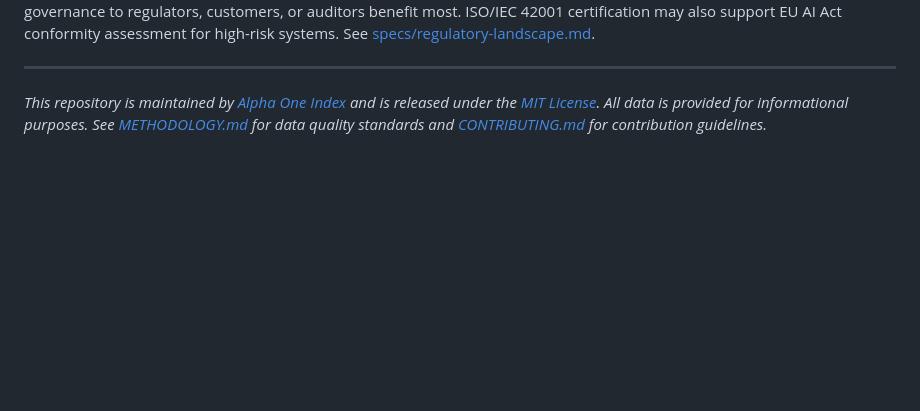
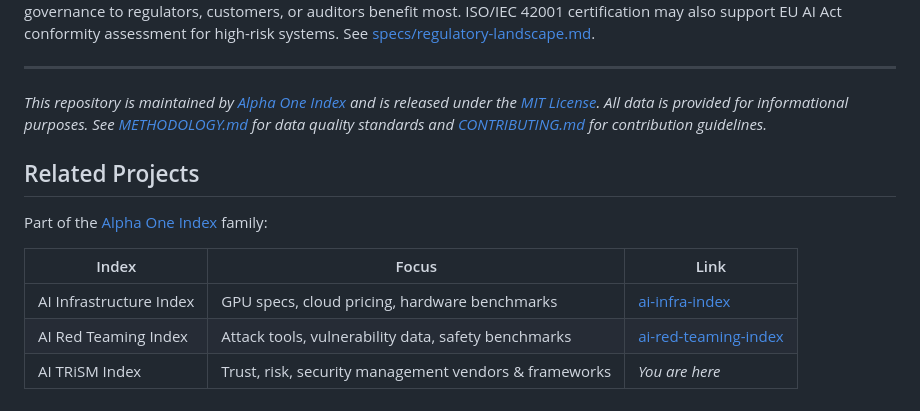
Before and after one commit to alpha-one-index/ai-trism-index, a Markdown page: README.md, the part around the change. Rendered like a GitHub page; blank space fills up the shorter version.

Commit message:
docs: add Related Projects cross-links to README

```diff
--- a/README.md
+++ b/README.md
@@ -347,3 +347,13 @@ A: ISO/IEC 42001 (published December 18, 2023) is the world's first certifiable
 ---
 
 *This repository is maintained by [Alpha One Index](https://github.com/alpha-one-index) and is released under the [MIT License](LICENSE). All data is provided for informational purposes. See [METHODOLOGY.md](METHODOLOGY.md) for data quality standards and [CONTRIBUTING.md](CONTRIBUTING.md) for contribution guidelines.*
+
+## Related Projects
+
+Part of the [Alpha One Index](https://github.com/alpha-one-index) family:
+
+| Index | Focus | Link |
+|-------|-------|------|
+| AI Infrastructure Index | GPU specs, cloud pricing, hardware benchmarks | [ai-infra-index](https://github.com/alpha-one-index/ai-infra-index) |
+| AI Red Teaming Index | Attack tools, vulnerability data, safety benchmarks | [ai-red-teaming-index](https://github.com/alpha-one-index/ai-red-teaming-index) |
+| AI TRiSM Index | Trust, risk, security management vendors & frameworks | *You are here* |
```
